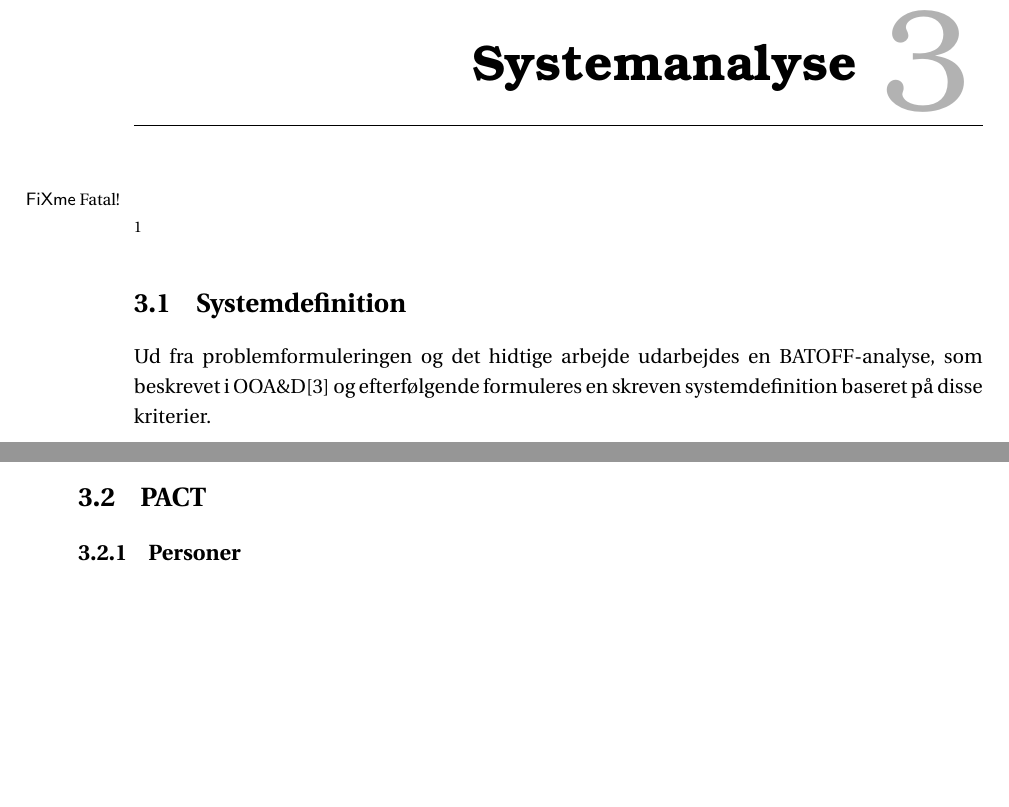
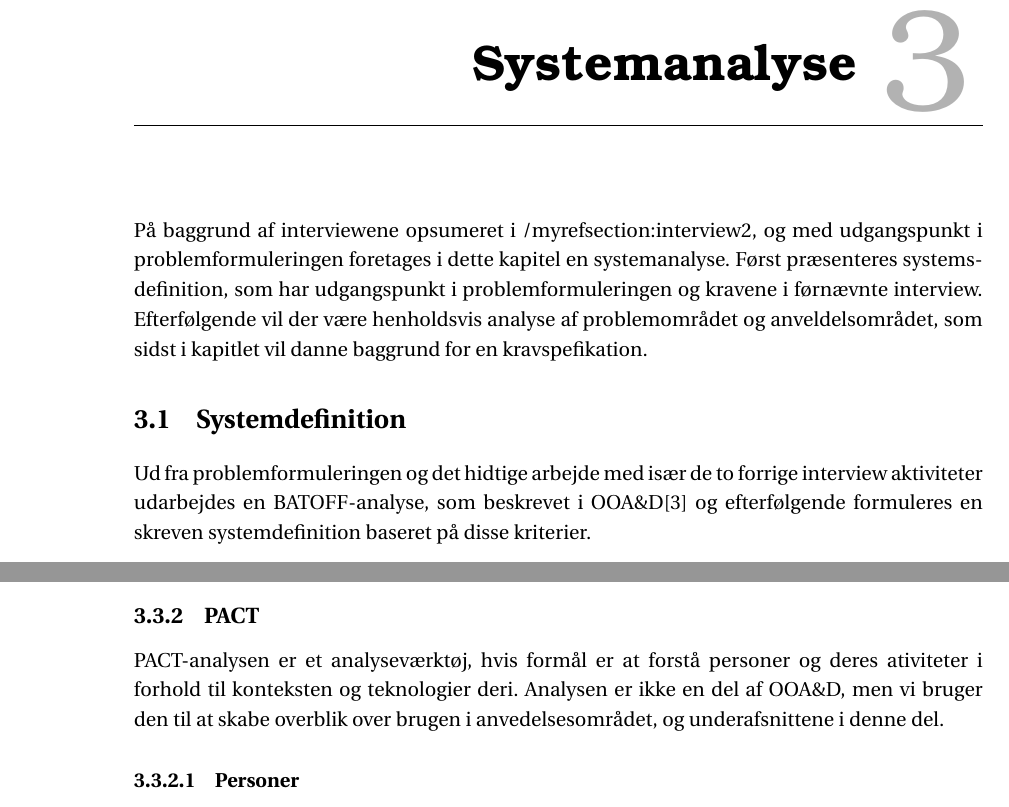
Before and after one commit to SW3-P3/LaTeX, a LaTeX book (master.tex, which reads chapters/chapter3.tex, chapters/content/PACT.tex, chapters/content/sysdef.tex): two parts of pages 21 and 22 of 47 before the commit and two parts of pages 21 and 25 of 47 after it, joined at a grey line, cut so that both start at the same text, the shorter picture padded with empty space. Compiled offline with pdfLaTeX; a LaTeX package or settings file that is missing is left out.

Commit message:
placering  af PACT og omskrivning jf. interview

```diff
--- a/chapters/chapter3.tex
+++ b/chapters/chapter3.tex
@@ -1,3 +1,6 @@
 \chapter{Systemanalyse}\label{chapter:systemanalyse}
-\fixme{indleding her! -morten}
+På baggrund af interviewene opsumeret i /myref{section:interview2}, og med udgangspunkt i problemformuleringen foretages i dette kapitel en systemanalyse.
+Først præsenteres systemsdefinition, som har udgangspunkt i problemformuleringen og kravene i førnævnte interview.
+Efterfølgende vil der være henholdsvis analyse af problemområdet og anveldelsområdet, som sidst i kapitlet vil danne baggrund for en kravspefikation.
+
 \input{chapters/content/sysdef.tex}
--- a/chapters/content/PACT.tex
+++ b/chapters/content/PACT.tex
@@ -1,6 +1,8 @@
-\section{PACT}
+\subsection{PACT}
+PACT-analysen er et analyseværktøj, hvis formål er at forstå personer og deres ativiteter i forhold til konteksten og teknologier deri.
+Analysen er ikke en del af OOA\&D, men vi bruger den til at skabe overblik over brugen i anvedelsesområdet, og underafsnittene i denne del.
 
-\subsection{Personer}
+\subsubsection{Personer}
 Majoriteten af personerne, som anvender systemet, har interesse i at lave mad i husstanden, og hjælpe med indkøb til madlavningen.
 Brugerne af systemet er hovedsageligt voksne mennesker, hvilket betyder, at alle har et grundlag for at læse simpel tekst i systemet.
 Der tages hermed ikke hensyn til blinde, og folk med voldsomme læsevanskeligheder.
--- a/chapters/content/sysdef.tex
+++ b/chapters/content/sysdef.tex
@@ -1,5 +1,5 @@
 \section{Systemdefinition}
-Ud fra problemformuleringen og det hidtige arbejde udarbejdes en BATOFF-analyse, som beskrevet i OOA\&D\citep{OOA&D2001} og efterfølgende formuleres en skreven systemdefinition baseret på disse kriterier.
+Ud fra problemformuleringen og det hidtige arbejde med især de to forrige interview aktiviteter udarbejdes en BATOFF-analyse, som beskrevet i OOA\&D\citep{OOA&D2001} og efterfølgende formuleres en skreven systemdefinition baseret på disse kriterier.
 
 Denne analyse har til formål at definerer retningen for det videre arbejde i projektet.
 Systemdifinition er en kort tekst der har til formål at beskrive systemets overordnet krav og funktionalitet på et overordnet, men konkret niveau.
```
Also changed, not shown: chapters/content/anveldelsesomraade.tex (+7 -0 lines), chapters/chapter3.tex (1 more changed lines), chapters/content/PACT.tex (4 more changed lines).
